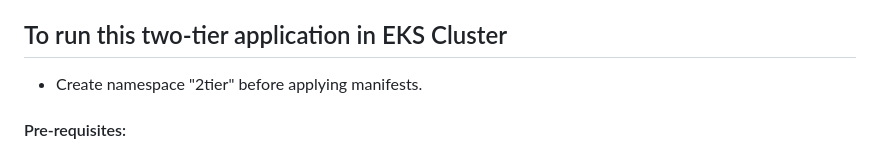
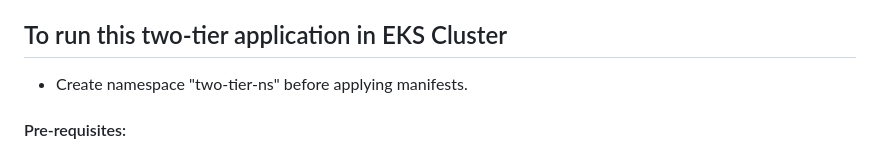
Before and after one commit to mannankazi/Practice-flask-app, a Markdown page: README.md, the part around the change. Drawn GitHub-style.

Commit message:
Update README.md with new namespace value

```diff
--- a/README.md
+++ b/README.md
@@ -113,7 +113,7 @@ docker run -d --name flaskapp -v mysql-data:/var/lib/mysql -v ./message.sql:/doc
 
 ## To run this two-tier application in EKS Cluster
 
-- Create namespace "2tier" before applying manifests.
+- Create namespace "two-tier-ns" before applying manifests.
 
 #### Pre-requisites:
   - an EC2 Instance (Note : If Using Ubuntu EC2 Instance instead of Amazon Linux then Make Sure to have **aws-iam-authenticator** installed.)
```
